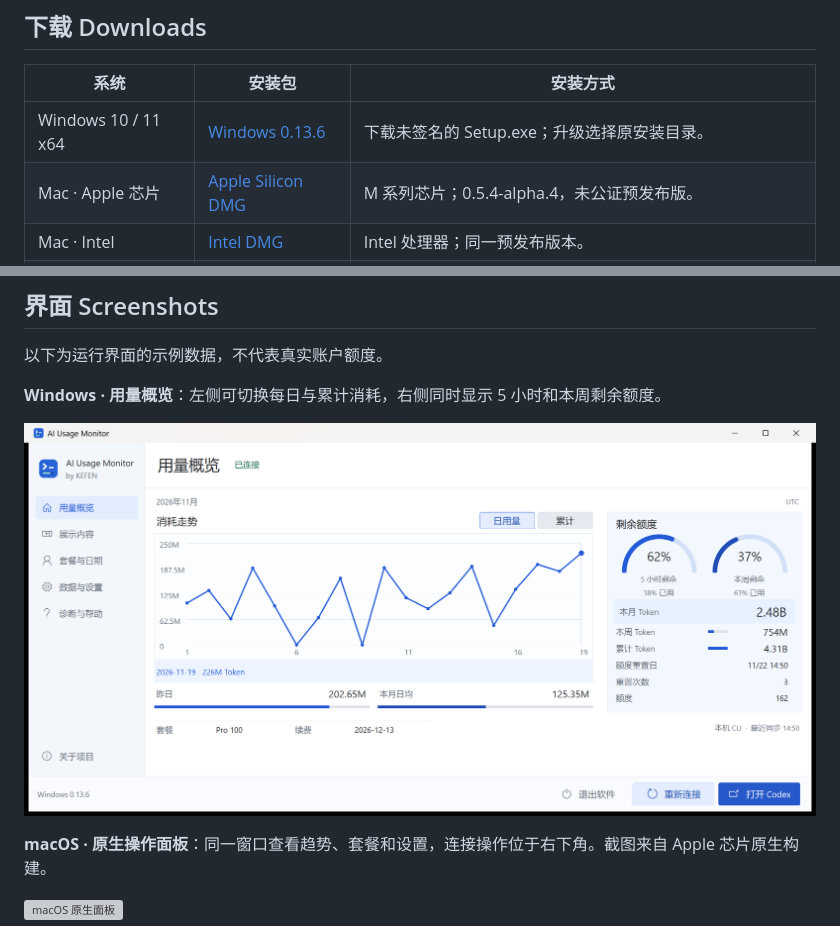
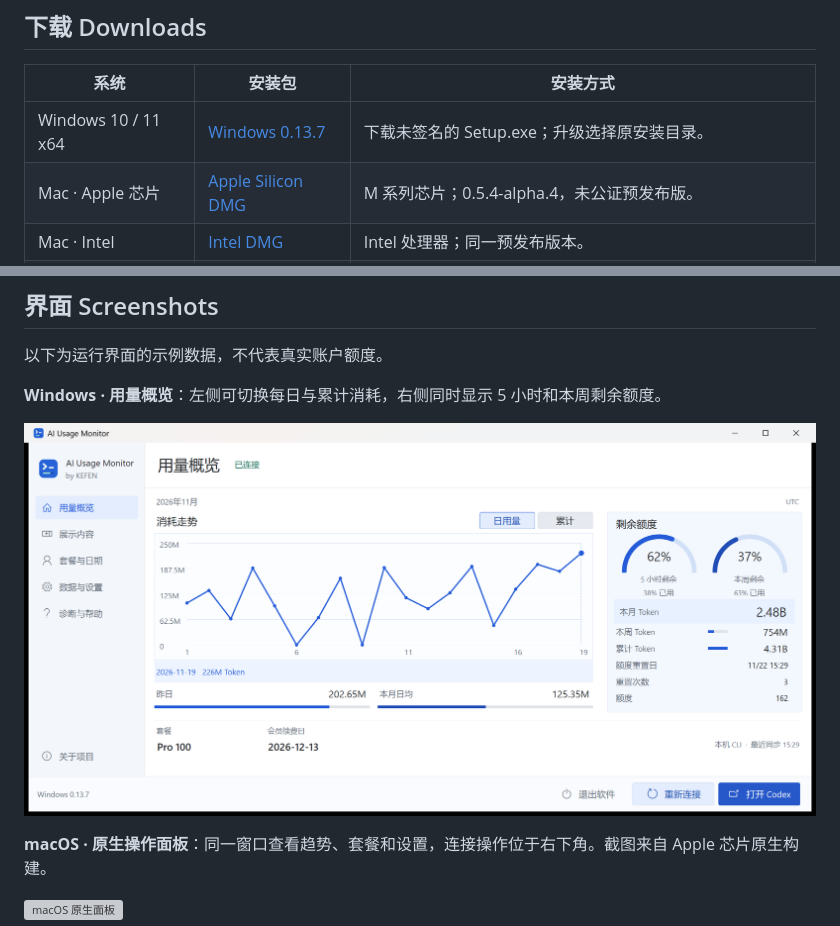
Before and after one commit to kefen/AI-Usage-Monitor, a Markdown page: README.md, 2 parts joined by grey strips. Drawn GitHub-style; pictures changed too: docs/screenshots/board-windows.png; grey boxes are pictures that could not be loaded.

Commit message:
Release Windows 0.13.7 with a responsive subscription summary

```diff
--- a/README.md
+++ b/README.md
@@ -10,7 +10,7 @@ An unofficial quota and token usage companion for Codex desktop, with a separate
 
 | 系统 | 安装包 | 安装方式 |
 | --- | --- | --- |
-| Windows 10 / 11 x64 | [Windows 0.13.6](https://github.com/kefen/AI-Usage-Monitor/releases/tag/windows/v0.13.6) | 下载未签名的 Setup.exe；升级选择原安装目录。 |
+| Windows 10 / 11 x64 | [Windows 0.13.7](https://github.com/kefen/AI-Usage-Monitor/releases/tag/windows/v0.13.7) | 下载未签名的 Setup.exe；升级选择原安装目录。 |
 | Mac · Apple 芯片 | [Apple Silicon DMG](https://github.com/kefen/AI-Usage-Monitor/releases/download/macos%2Fv0.5.4-alpha.4/AI-Usage-Monitor-macOS-0.5.4-alpha.4-arm64-unsigned-test.dmg) | M 系列芯片；0.5.4-alpha.4，未公证预发布版。 |
 | Mac · Intel | [Intel DMG](https://github.com/kefen/AI-Usage-Monitor/releases/download/macos%2Fv0.5.4-alpha.4/AI-Usage-Monitor-macOS-0.5.4-alpha.4-x86_64-unsigned-test.dmg) | Intel 处理器；同一预发布版本。 |
 | Chrome | [Chrome 0.5.4](https://github.com/kefen/AI-Usage-Monitor/releases/tag/chrome/v0.5.4) | 解压 ZIP，在扩展管理页选择“加载已解压的扩展程序”；不是商店版。 |
```
Also changed, not shown: CHANGELOG.md (+3 -0 lines), docs/USER-GUIDE.md (+1 -1 lines), 6 other files.
